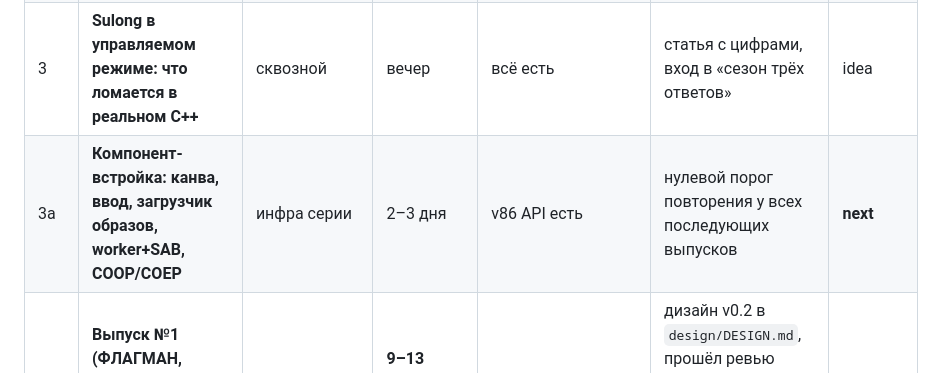
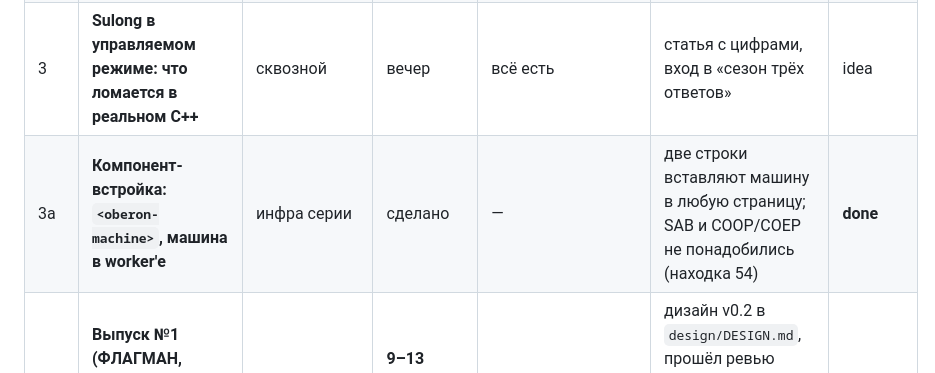
Before and after one commit to tym83/forgotten-systems, a Markdown page: BACKLOG.md, the part around one of its changes. Drawn GitHub-style.

Commit message:
docs: mark the embedding component done in the backlog
Assisted-by: LLM
Signed-off-by: tym83 <6355522@gmail.com>

```diff
--- a/BACKLOG.md
+++ b/BACKLOG.md
@@ -12,7 +12,7 @@
 | 1 | **Реконсайлер на Рефале + суперкомпиляция** | 2+4 | вечер–неделя | всё есть | статически обнаруживаемые конфликты контроллеров, доказательство сходимости | idea |
 | 2 | **Триада на форт-процессоре J1** | 3 | выходные | всё есть | первый репозиторий, полный цикл железо+язык+ОС | idea |
 | 3 | **Sulong в управляемом режиме: что ломается в реальном C++** | сквозной | вечер | всё есть | статья с цифрами, вход в «сезон трёх ответов» | idea |
-| 3a | **Компонент-встройка: канва, ввод, загрузчик образов, worker+SAB, COOP/COEP** | инфра серии | 2–3 дня | v86 API есть | нулевой порог повторения у всех последующих выпусков | **next** |
+| 3a | **Компонент-встройка: `<oberon-machine>`, машина в worker'е** | инфра серии | сделано | — | две строки вставляют машину в любую страницу; SAB и COOP/COEP не понадобились (находка 54) | **done** |
 | 3b | **Выпуск №1 (ФЛАГМАН, пересмотрен): Oberon в браузере + цена проверки границ** | 3+1 | **9–13 недель** (130–190 ч) | всё есть | дизайн v0.2 в `design/DESIGN.md`, прошёл ревью пятью рецензентами; нейросеть и FMAC вынесены в выпуск №2 | **next** |
 | 3b2 | **Выпуск №2: языковая модель на RISC5 + замена FP-умножителя** | 3 | после флагмана | всё есть | ускорение даёт не FMAC (1.07×), а конвейерный умножитель (1.67×) — сюжет сильнее исходного | idea |
 | 3c | **Выпуск №2–3: переполнения не существует (B5500 / x86 / CHERI)** | 1 | вечер (мин.) — неск. дней (триптих) | эмулятор и ALGOL готовы | см. `10-episode-burroughs.md` | idea |
```
Also changed, not shown: other parts of BACKLOG.md (+1 -1 lines).
